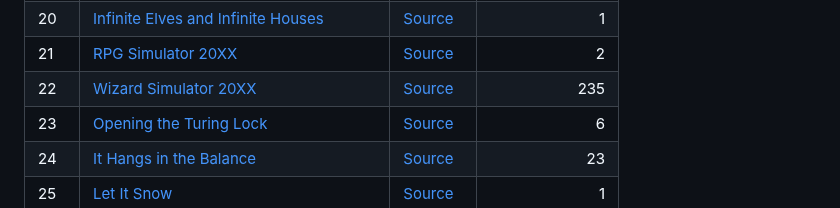
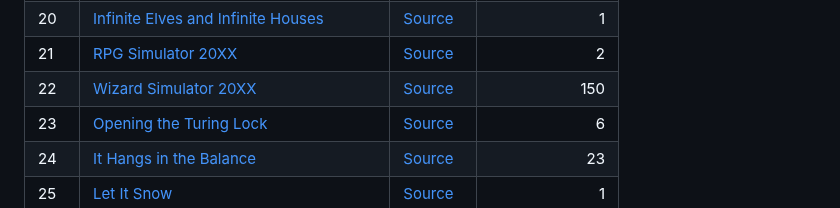
Before and after one commit to maneatingape/advent-of-code-rust, a Markdown page: README.md, the part around the change. Drawn GitHub-style.

Commit message:
Update benchmark

```diff
--- a/README.md
+++ b/README.md
@@ -407,7 +407,7 @@ Performance is reasonable even on older hardware, for example a 2011 MacBook Pro
 | 19 | [Medicine for Rudolph](https://adventofcode.com/2015/day/19) | [Source](src/year2015/day19.rs) | 23 |
 | 20 | [Infinite Elves and Infinite Houses](https://adventofcode.com/2015/day/20) | [Source](src/year2015/day20.rs) | 1 |
 | 21 | [RPG Simulator 20XX](https://adventofcode.com/2015/day/21) | [Source](src/year2015/day21.rs) | 2 |
-| 22 | [Wizard Simulator 20XX](https://adventofcode.com/2015/day/22) | [Source](src/year2015/day22.rs) | 235 |
+| 22 | [Wizard Simulator 20XX](https://adventofcode.com/2015/day/22) | [Source](src/year2015/day22.rs) | 150 |
 | 23 | [Opening the Turing Lock](https://adventofcode.com/2015/day/23) | [Source](src/year2015/day23.rs) | 6 |
 | 24 | [It Hangs in the Balance](https://adventofcode.com/2015/day/24) | [Source](src/year2015/day24.rs) | 23 |
 | 25 | [Let It Snow](https://adventofcode.com/2015/day/25) | [Source](src/year2015/day25.rs) | 1 |
```
